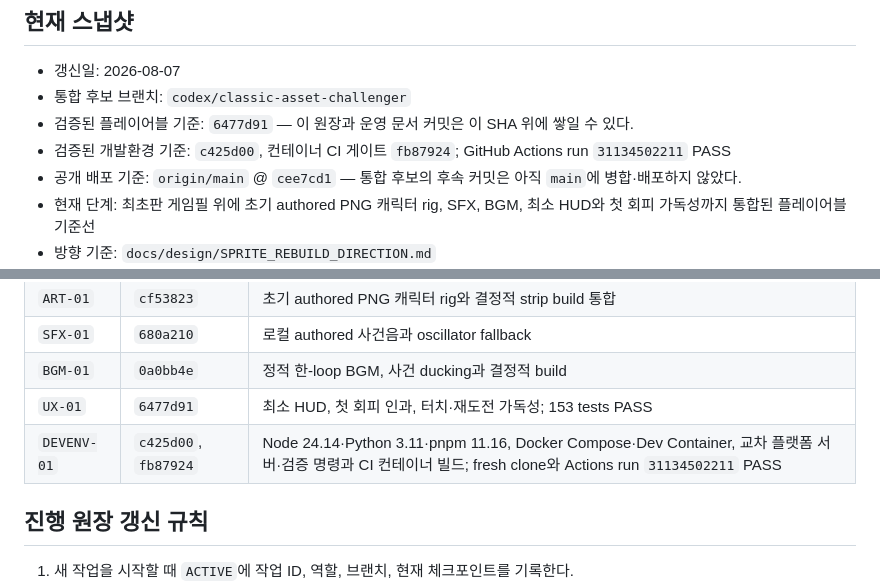
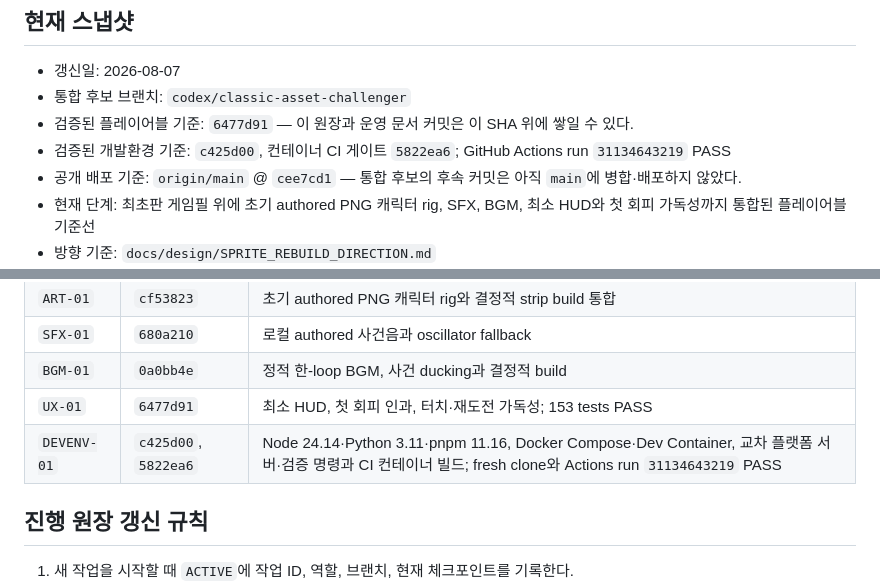
Before and after one commit to silvermaking/mirror-me-ai, a Markdown page: docs/PROJECT_STATUS.md, 2 parts joined by grey strips. Rendered like a GitHub page.

Commit message:
docs: record final environment CI pass

```diff
--- a/docs/PROJECT_STATUS.md
+++ b/docs/PROJECT_STATUS.md
@@ -7,7 +7,7 @@
 - 갱신일: 2026-08-07
 - 통합 후보 브랜치: `codex/classic-asset-challenger`
 - 검증된 플레이어블 기준: `6477d91` — 이 원장과 운영 문서 커밋은 이 SHA 위에 쌓일 수 있다.
-- 검증된 개발환경 기준: `c425d00`, 컨테이너 CI 게이트 `fb87924`; GitHub Actions run `31134502211` PASS
+- 검증된 개발환경 기준: `c425d00`, 컨테이너 CI 게이트 `5822ea6`; GitHub Actions run `31134643219` PASS
 - 공개 배포 기준: `origin/main` @ `cee7cd1` — 통합 후보의 후속 커밋은 아직 `main`에 병합·배포하지 않았다.
 - 현재 단계: 최초판 게임필 위에 초기 authored PNG 캐릭터 rig, SFX, BGM, 최소 HUD와 첫 회피 가독성까지 통합된 플레이어블 기준선
 - 방향 기준: `docs/design/SPRITE_REBUILD_DIRECTION.md`
@@ -62,7 +62,7 @@
 | `SFX-01` | `680a210` | 로컬 authored 사건음과 oscillator fallback |
 | `BGM-01` | `0a0bb4e` | 정적 한-loop BGM, 사건 ducking과 결정적 build |
 | `UX-01` | `6477d91` | 최소 HUD, 첫 회피 인과, 터치·재도전 가독성; 153 tests PASS |
-| `DEVENV-01` | `c425d00`, `fb87924` | Node 24.14·Python 3.11·pnpm 11.16, Docker Compose·Dev Container, 교차 플랫폼 서버·검증 명령과 CI 컨테이너 빌드; fresh clone와 Actions run `31134502211` PASS |
+| `DEVENV-01` | `c425d00`, `5822ea6` | Node 24.14·Python 3.11·pnpm 11.16, Docker Compose·Dev Container, 교차 플랫폼 서버·검증 명령과 CI 컨테이너 빌드; fresh clone와 Actions run `31134643219` PASS |
 
 ## 진행 원장 갱신 규칙
 
```
